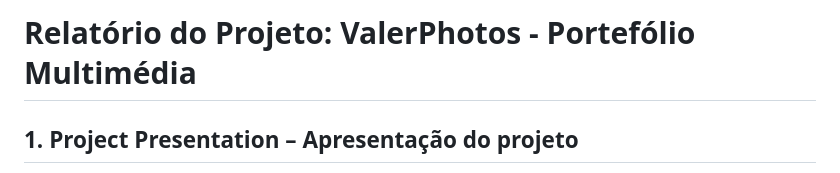
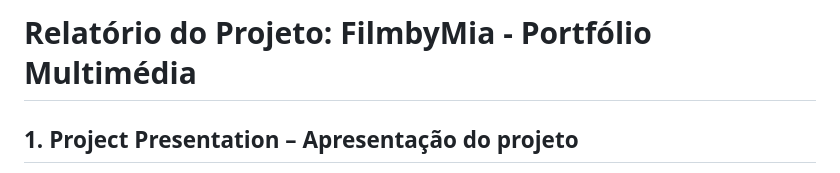
Before and after one commit to inf25tig32/Multimedia_A048619_Tecnologias_Internet, a Markdown page: README.md, the part around the change. Rendered like a GitHub page.

```diff
--- a/README.md
+++ b/README.md
@@ -1,4 +1,4 @@
-# Relatório do Projeto: ValerPhotos - Portefólio Multimédia
+# Relatório do Projeto: FilmbyMia - Portfólio Multimédia
 
 ## 1. Project Presentation – Apresentação do projeto
 O projeto **FilmbyMia** consiste no desenvolvimento de um website estático focado na área temática de "Multimédia", especificamente um portfólio para fotografia de casamentos e *sessões em casal* com uma estética cinemática, nostálgica e analógica.
```
